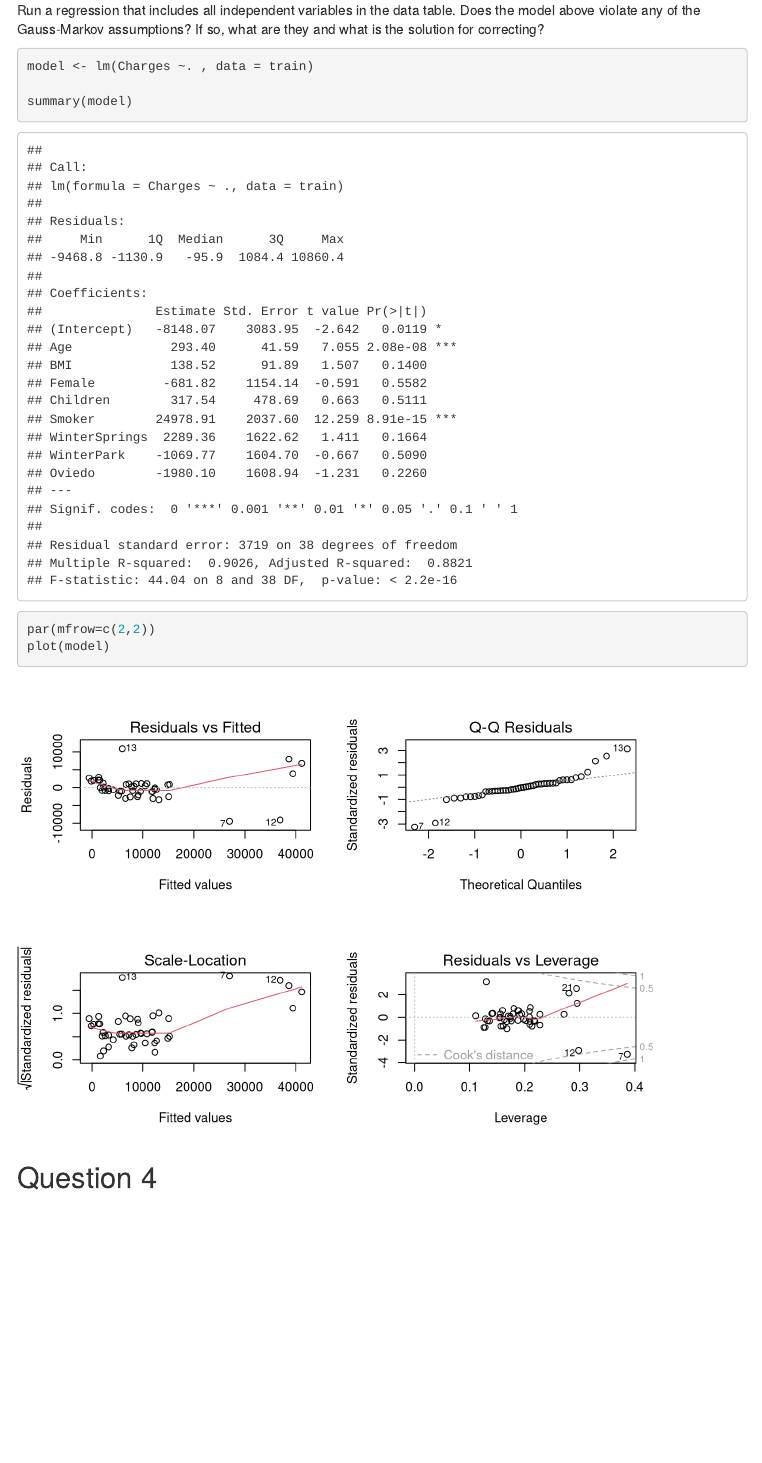
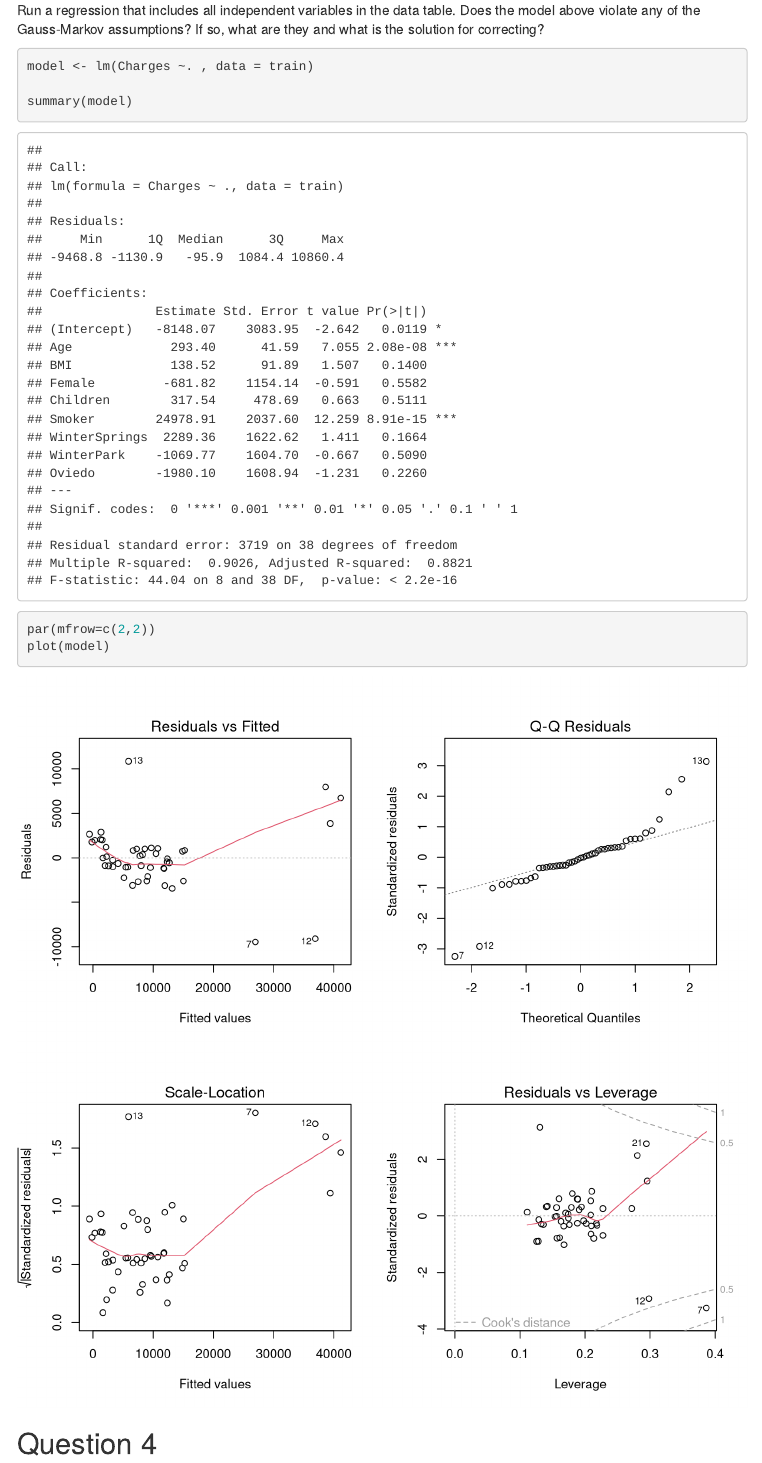
Before and after one commit to juli401/ECO6416group6, an R Markdown document (CodingAssignment03/CodingAssignment03.Rmd): the page in a window 1100 px wide, from 2040 px down. Rendered offline with R 4.5, knitr and Pandoc, with nearby package versions; menus at the side of the page are left out.

Commit message:
height and width size

````diff
--- a/CodingAssignment03/CodingAssignment03.Rmd
+++ b/CodingAssignment03/CodingAssignment03.Rmd
@@ -64,7 +64,7 @@ cor(insurance)
 ## Question 3
 
 Run a regression that includes all independent variables in the data table. Does the model above violate any of the Gauss-Markov assumptions? If so, what are they and what is the solution for correcting?
-```{r q3}
+```{r fig.height=8, fig.width=8}
 model <- lm(Charges ~. , data = train)
 
 summary(model)
````
